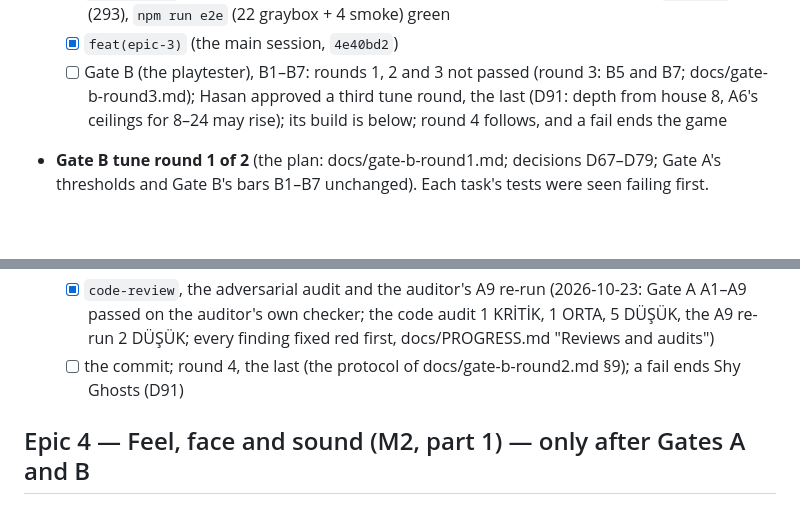
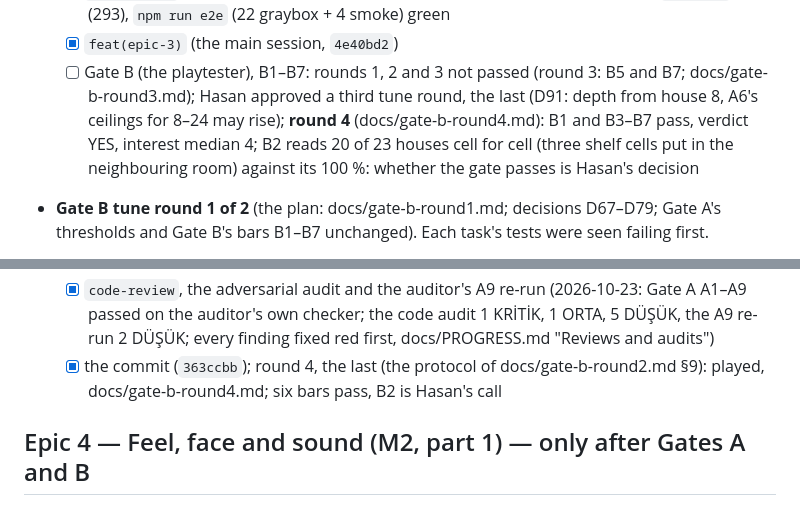
Before and after one commit to kriptoloca/shy-ghosts, a Markdown page: TASKS.md, 2 parts joined by grey strips. Drawn GitHub-style; blank space fills up the shorter version.

```diff
--- a/TASKS.md
+++ b/TASKS.md
@@ -203,8 +203,10 @@ to what the graybox needs (D2).
   - [x] `feat(epic-3)` (the main session, `4e40bd2`)
   - [ ] Gate B (the playtester), B1–B7: rounds 1, 2 and 3 not passed (round 3: B5 and B7;
         docs/gate-b-round3.md); Hasan approved a third tune round, the last (D91: depth from
-        house 8, A6's ceilings for 8–24 may rise); its build is below; round 4 follows, and a
-        fail ends the game
+        house 8, A6's ceilings for 8–24 may rise); **round 4** (docs/gate-b-round4.md): B1 and
+        B3–B7 pass, verdict YES, interest median 4; B2 reads 20 of 23 houses cell for cell (three
+        shelf cells put in the neighbouring room) against its 100 %: whether the gate passes is
+        Hasan's decision
 
 - **Gate B tune round 1 of 2** (the plan: docs/gate-b-round1.md; decisions D67–D79; Gate A's
   thresholds and Gate B's bars B1–B7 unchanged). Each task's tests were seen failing first.
@@ -315,8 +317,8 @@ to what the graybox needs (D2).
   - [x] `code-review`, the adversarial audit and the auditor's A9 re-run (2026-10-23: Gate A
         A1–A9 passed on the auditor's own checker; the code audit 1 KRİTİK, 1 ORTA, 5 DÜŞÜK, the
         A9 re-run 2 DÜŞÜK; every finding fixed red first, docs/PROGRESS.md "Reviews and audits")
-  - [ ] the commit; round 4, the last (the protocol of docs/gate-b-round2.md §9); a fail ends
-        Shy Ghosts (D91)
+  - [x] the commit (`363ccbb`); round 4, the last (the protocol of docs/gate-b-round2.md §9):
+        played, docs/gate-b-round4.md; six bars pass, B2 is Hasan's call
 
 ## Epic 4 — Feel, face and sound (M2, part 1) — only after Gates A and B
 - `game/feel.ts` (every GDD §3a value as a named constant), procedural textures (ghost states,
```
Also changed, not shown: docs/PROGRESS.md (+16 -16 lines), docs/gate-b-round4.md (added, +80 -0 lines).
